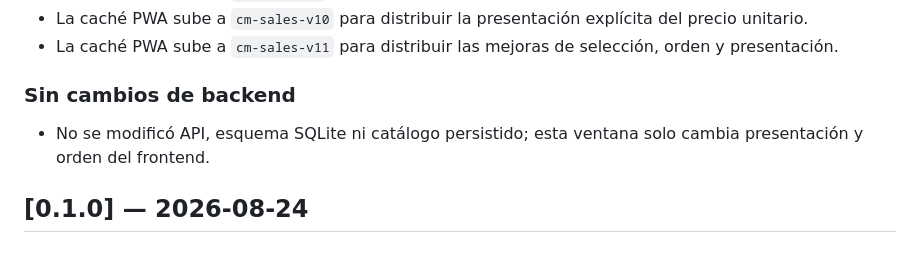
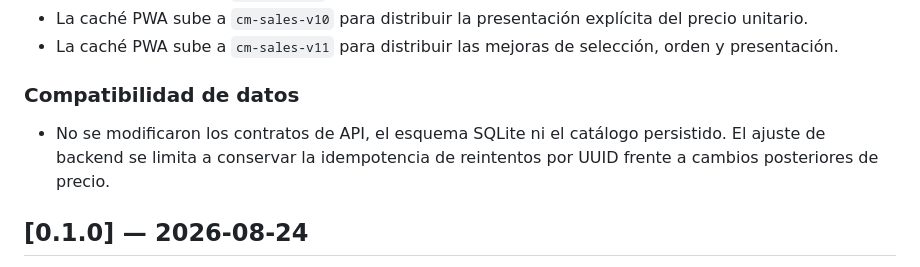
Before and after one commit to melvinarana08/CreacionesMelvinWeb, a Markdown page: CHANGELOG.md, the part around the change. Drawn GitHub-style.

Commit message:
docs: clarify backend compatibility

```diff
--- a/CHANGELOG.md
+++ b/CHANGELOG.md
@@ -75,8 +75,8 @@ Todas las fechas en hora local del autor. Formato inspirado en [Keep a Changelog
 - La caché PWA sube a `cm-sales-v10` para distribuir la presentación explícita del precio unitario.
 - La caché PWA sube a `cm-sales-v11` para distribuir las mejoras de selección, orden y presentación.
 
-### Sin cambios de backend
-- No se modificó API, esquema SQLite ni catálogo persistido; esta ventana solo cambia presentación y orden del frontend.
+### Compatibilidad de datos
+- No se modificaron los contratos de API, el esquema SQLite ni el catálogo persistido. El ajuste de backend se limita a conservar la idempotencia de reintentos por UUID frente a cambios posteriores de precio.
 
 ## [0.1.0] — 2026-08-24
 
```
